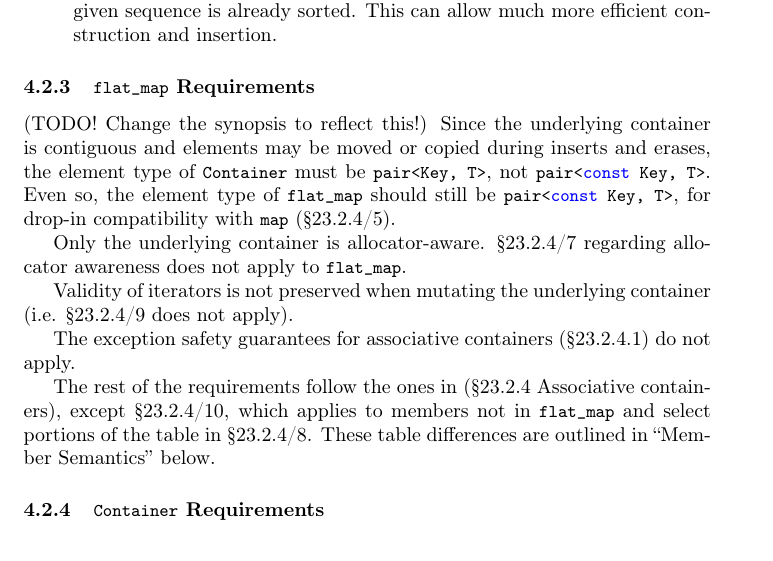
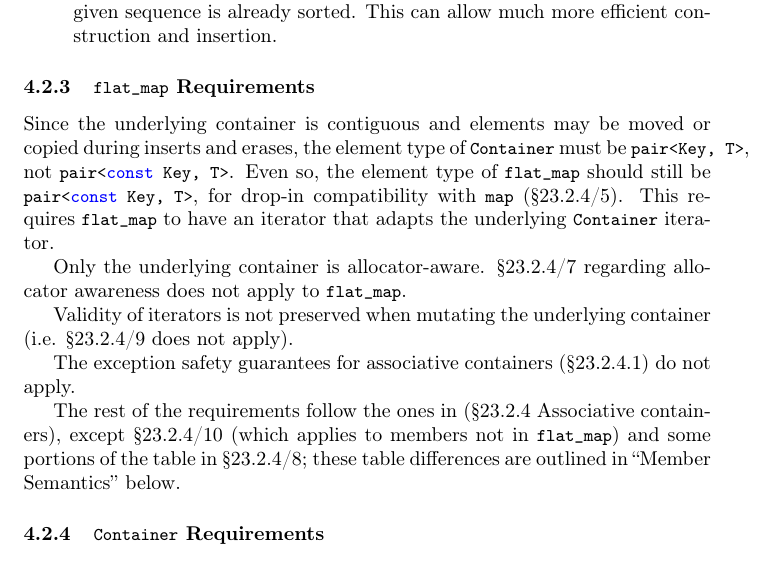
Before and after one commit to tzlaine/flat_map, a LaTeX document (paper/paper.tex, which reads paper/proposed_design.tex): part of page 3 of 4, cut so that both start at the same text. Compiled offline with pdfLaTeX.

Commit message:
Address TODO about flat_map::value_type differing from Container::value_type.

```diff
--- a/paper/proposed_design.tex
+++ b/paper/proposed_design.tex
@@ -87,12 +87,12 @@ allocations altogether, if the maximum number of elements N is know \textit{a
 
 \subsubsection{\code{flat_map} Requirements}
 
-(TODO! Change the synopsis to reflect this!) Since the underlying container is
-contiguous and elements may be moved or copied during inserts and erases, the
-element type of \code{Container} must be \code{pair<Key, T>}, not
-\code{pair<const Key, T>}.  Even so, the element type of \code{flat_map}
-should still be \code{pair<const Key, T>}, for drop-in compatibility with
-\code{map} (\S23.2.4/5).
+Since the underlying container is contiguous and elements may be moved or
+copied during inserts and erases, the element type of \code{Container} must be
+\code{pair<Key, T>}, not \code{pair<const Key, T>}.  Even so, the element type
+of \code{flat_map} should still be \code{pair<const Key, T>}, for drop-in
+compatibility with \code{map} (\S23.2.4/5).  This requires \code{flat_map} to
+have an iterator that adapts the underlying \code{Container} iterator.
 
 Only the underlying container is allocator-aware.  \S23.2.4/7 regarding
 allocator awareness does not apply to \code{flat_map}.
@@ -104,8 +104,8 @@ The exception safety guarantees for associative containers (\S23.2.4.1) do not
 apply.
 
 The rest of the requirements follow the ones in (\S23.2.4 Associative
-containers), except \S23.2.4/10, which applies to members not in
-\code{flat_map} and select portions of the table in \S23.2.4/8.  These table
+containers), except \S23.2.4/10 (which applies to members not in
+\code{flat_map}) and some portions of the table in \S23.2.4/8; these table
 differences are outlined in ``Member Semantics'' below.
 
 \subsubsection{\code{Container} Requirements}
```
Also changed, not shown: 2 other files.
